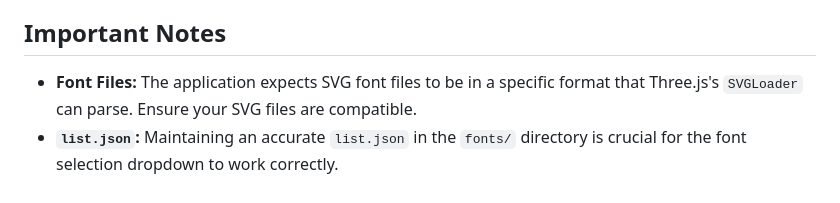
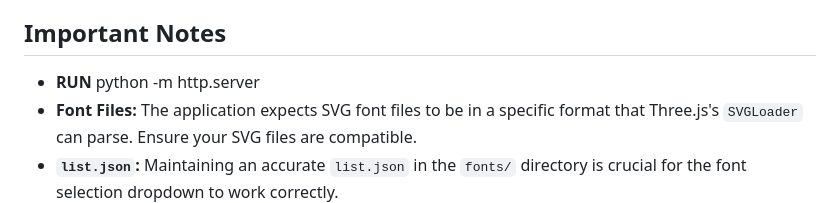
Before and after one commit to upilachyne/3dText, a Markdown page: README.md, the part around the change. GitHub-like rendering.

```diff
--- a/README.md
+++ b/README.md
@@ -47,7 +47,7 @@ This project is a web-based tool that allows users to generate 3D text from SVG
 7.  **Toggle Controls:** Use the "Toggle Controls" button to show/hide the controls panel.
 
 ## Important Notes
-
+* **RUN** python -m http.server
 * **Font Files:** The application expects SVG font files to be in a specific format that Three.js's `SVGLoader` can parse. Ensure your SVG files are compatible.
 * **`list.json`:** Maintaining an accurate `list.json` in the `fonts/` directory is crucial for the font selection dropdown to work correctly.
 * **Local Server:** Due to browser security restrictions (CORS), loading local files (especially fonts and the HDRI environment map) might require running the application from a local web server (e.g., using Python's `http.server` or Node.js's `http-server`).
```
